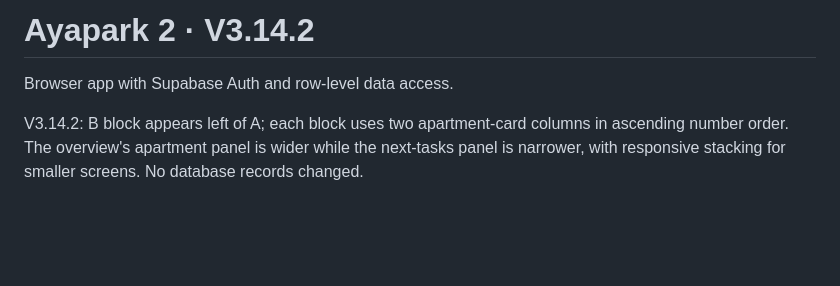
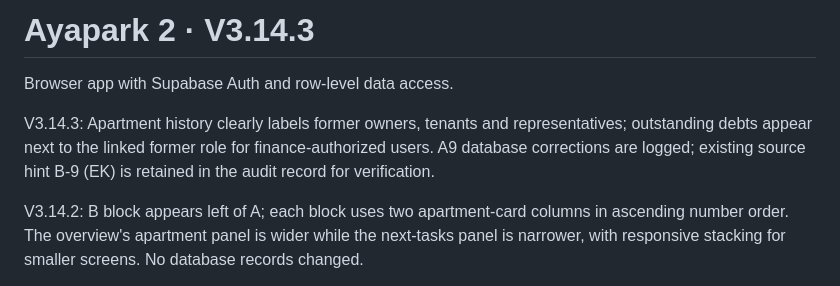
Before and after one commit to kemcap/ayapark2, a Markdown page: README.md, the part around the change. GitHub-like rendering; blank space fills up the shorter version.

Commit message:
docs: A9 history improvements in V3.14.3

```diff
--- a/README.md
+++ b/README.md
@@ -1,6 +1,9 @@
-# Ayapark 2 · V3.14.2
+# Ayapark 2 · V3.14.3
 
 Browser app with Supabase Auth and row-level data access.
+
+V3.14.3: Apartment history clearly labels former owners, tenants and representatives; outstanding debts appear next to the linked former role for finance-authorized users. A9 database corrections are logged; existing source hint B-9 (EK) is retained in the audit record for verification.
+
 
 V3.14.2: B block appears left of A; each block uses two apartment-card columns in ascending number order. The overview's apartment panel is wider while the next-tasks panel is narrower, with responsive stacking for smaller screens. No database records changed.
 
```
